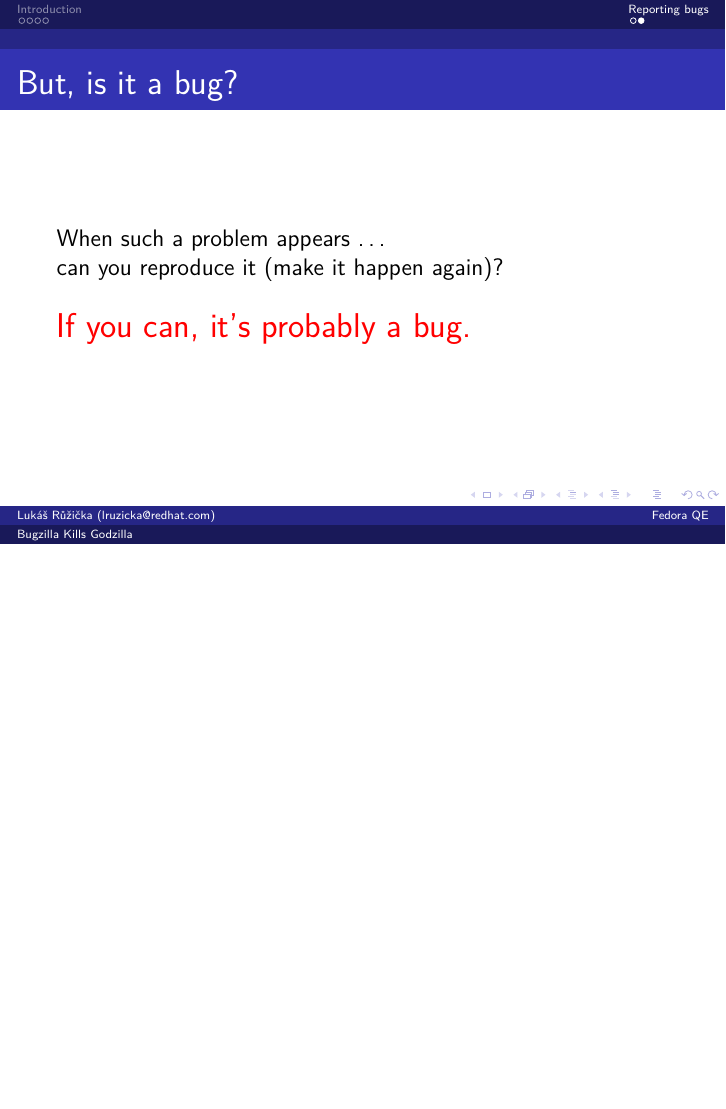
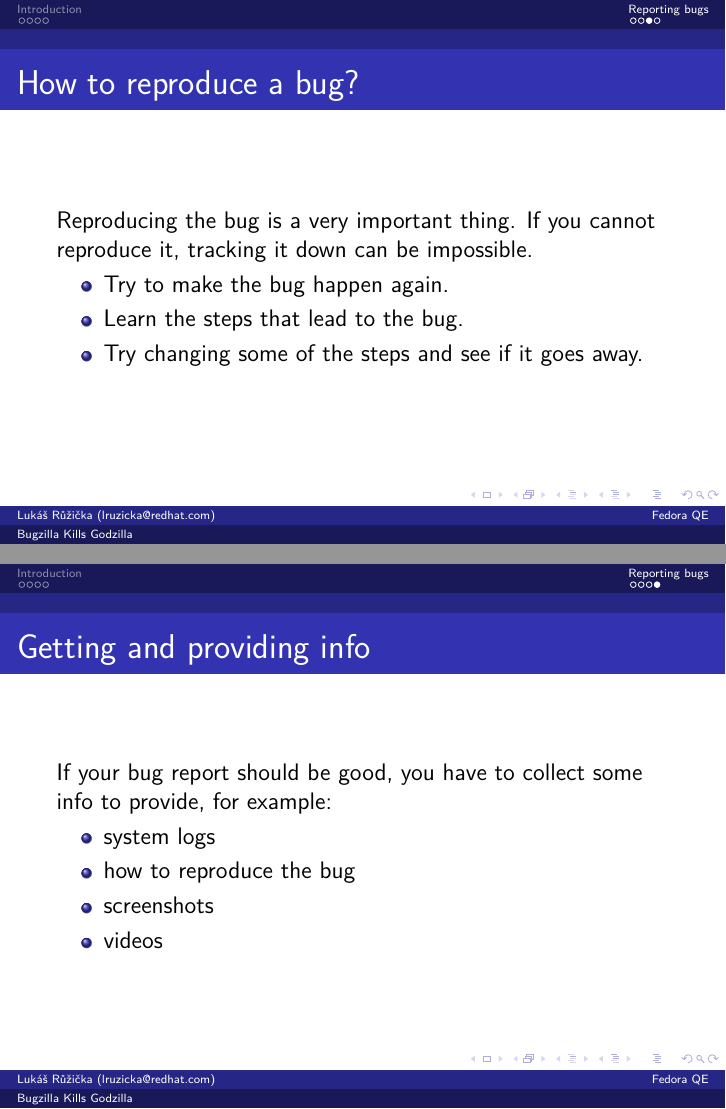
Before and after one commit to lruzicka/talks, LaTeX slides (openhouse2019/bugzilla_godzilla.tex): page 7 of 7 before the commit and pages 8 and 9 of 9 after it, the two joined at a grey line, the shorter picture padded with empty space. Compiled offline with pdfLaTeX.

Commit message:
Add slides.

```diff
--- a/openhouse2019/bugzilla_godzilla.tex
+++ b/openhouse2019/bugzilla_godzilla.tex
@@ -100,9 +100,6 @@ You would like to report a bug anytime you find out that something is not right.
 \end{itemize}
 \end{frame}
 
-\begin{frame}{But, is it a bug?}
- When such a problem appears \ldots{} \linebreak can you reproduce it (make it happen again)?
+\begin{frame}{Before you report}
+It is good to report bugs when you have some information about them. You should be able to describe
 
-\vspace{15pt}
-
- {\Large \color{red}If you can, it's probably a bug.}
@@ -109,3 +114,24 @@ You would like to report a bug anytime you find out that something is not right.
 \end{frame}
 
+\begin{frame}{How to reproduce a bug?}
+	Reproducing the bug is a very important thing. If you cannot reproduce it, tracking it down can be impossible.
+	\begin{itemize}
+		\item Try to make the bug happen again.
+		\item Learn the steps that lead to the bug.
+		\item Try changing some of the steps and see if it goes away.
+	\end{itemize}
+\end{frame}
+
+\begin{frame}{Getting and providing info}
+If your bug report should be good, you have to collect some info to provide, for example:
+\begin{itemize}
+	\item system logs
+	\item how to reproduce the bug
+	\item screenshots
+	\item videos
+\end{itemize}
+\end{frame}
+
+
+
 \end{document}
```
Also changed, not shown: openhouse2019/bugzilla_godzilla.tex (24 more changed lines).
